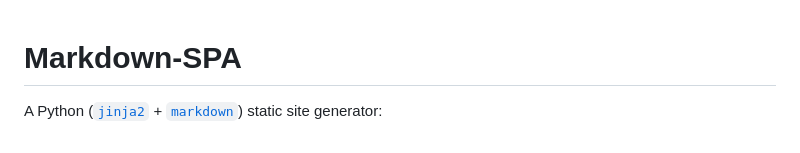
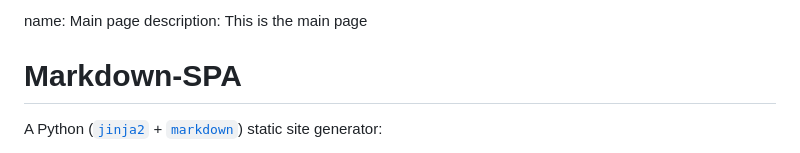
Before and after one commit to MrSpaar/markdown_spa, a Markdown page: pages/index.md, the part around the change. GitHub-like rendering.

Commit message:
Missing main page meta

```diff
--- a/pages/index.md
+++ b/pages/index.md
@@ -1,3 +1,6 @@
+name: Main page
+description: This is the main page
+
 # Markdown-SPA
 
 A Python ([`jinja2`](https://pypi.org/project/Jinja2/) + [`markdown`](https://pypi.org/project/Markdown/)) static site generator:
```
